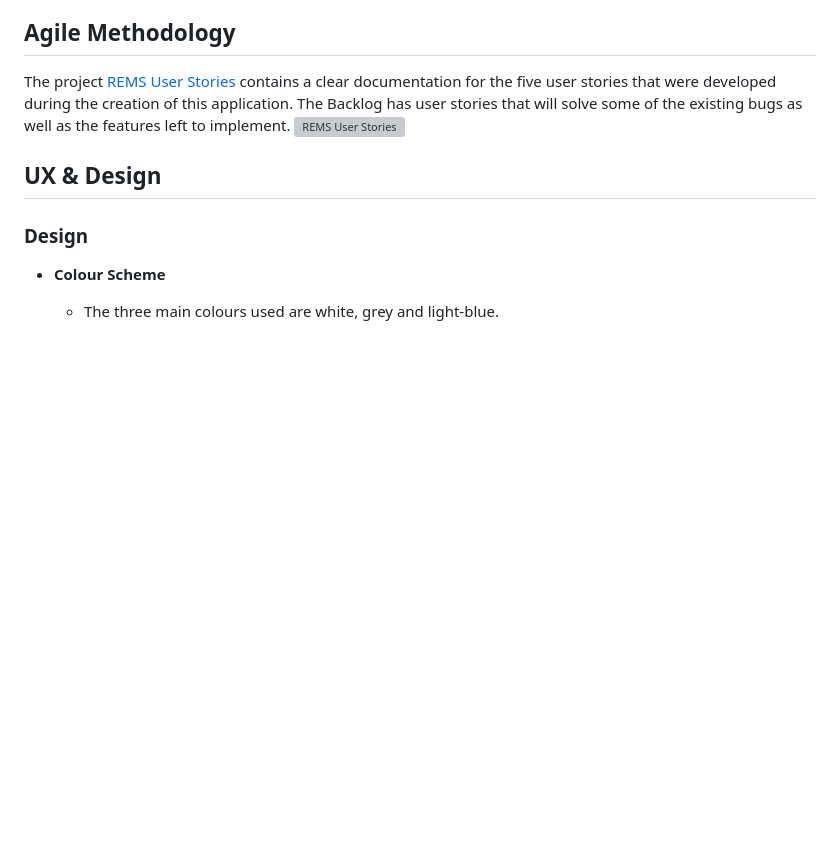
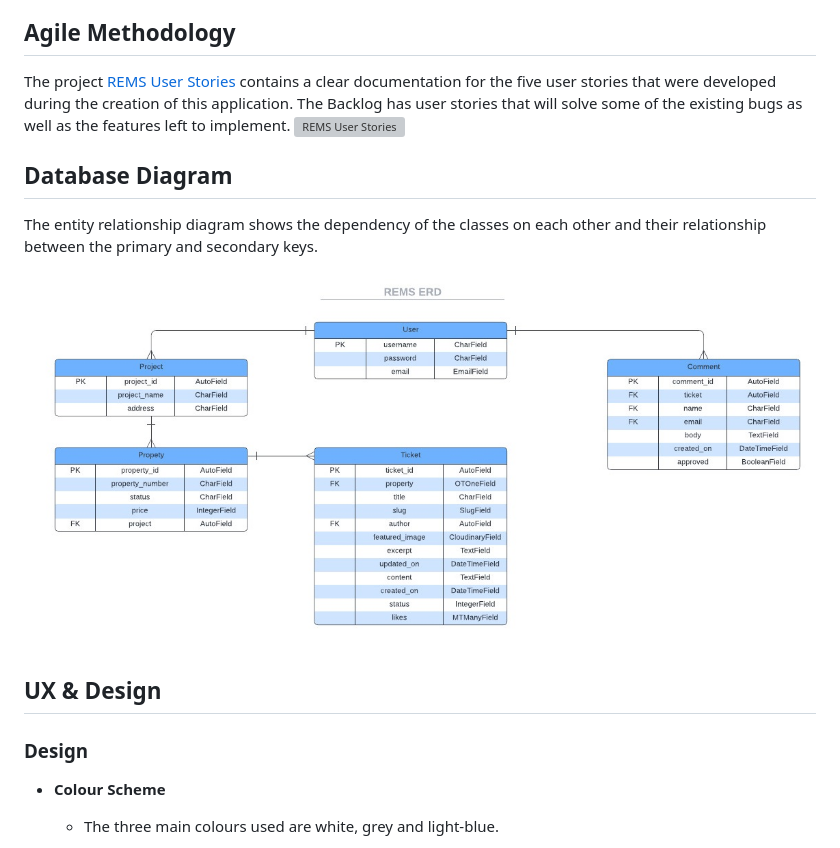
Before and after one commit to andresfgc/P4-REMS, a Markdown page: README.md, the part around the change. GitHub-like rendering; pictures changed too: media/REMS_RED.jpeg (added); blank space fills up the shorter version; grey boxes are pictures that could not be loaded.

Commit message:
Add database diagram in README, Final deployment

```diff
--- a/README.md
+++ b/README.md
@@ -21,6 +21,10 @@ The deployed application can be found at [REMS](https://rems-ag-58c10e6f7952.her
 ## Agile Methodology
 The project [REMS User Stories](https://github.com/users/andresfgc/projects/7) contains a clear documentation for the five user stories that were developed during the creation of this application. The Backlog has user stories that will solve some of the existing bugs as well as the features left to implement.
 ![REMS User Stories](media/project_rems_user_stories.JPG)
+
+## Database Diagram
+The entity relationship diagram shows the dependency of the classes on each other and their relationship between the primary and secondary keys.
+![Database Diagram](media/REMS_RED.jpeg)
 
 ## UX & Design
 
```
